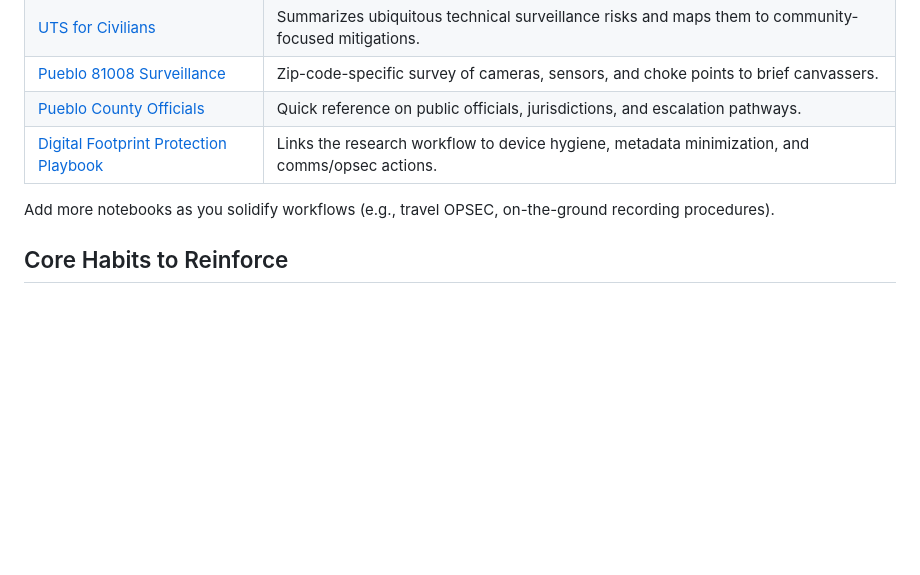
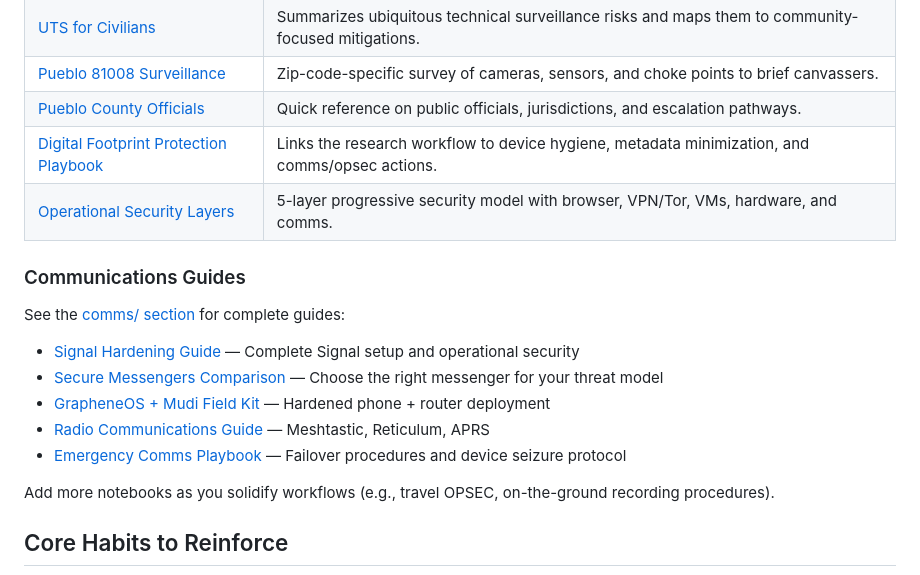
Before and after one commit to samedayhurt/laraza, a Markdown page: opsec/README.md, the part around the change. GitHub-like rendering; blank space fills up the shorter version.

Commit message:
Update indexes to reference new guides
- primers/README.md: Add Operational-Security-Layers and Self-Hosting-Infrastructure to table with field examples
- opsec/README.md: Add cross-references to new comms guides (Signal, messengers, radio, emergency playbook)

Co-Authored-By: Claude Opus 4.5 <noreply@anthropic.com>

```diff
--- a/opsec/README.md
+++ b/opsec/README.md
@@ -22,6 +22,15 @@ Document this in your vault so the entire team works from the same assumptions.
 | [Pueblo 81008 Surveillance](Pueblo%2081008%20Surveillance.md) | Zip-code-specific survey of cameras, sensors, and choke points to brief canvassers. |
 | [Pueblo County Officials](Pueblo%20County%20Officials.md) | Quick reference on public officials, jurisdictions, and escalation pathways. |
 | [Digital Footprint Protection Playbook](../docs/digital-footprint-protection.md) | Links the research workflow to device hygiene, metadata minimization, and comms/opsec actions. |
+| [Operational Security Layers](../primers/Operational-Security-Layers.md) | 5-layer progressive security model with browser, VPN/Tor, VMs, hardware, and comms. |
+
+### Communications Guides
+See the [comms/ section](../comms/README.md) for complete guides:
+- [Signal Hardening Guide](../comms/Signal-Hardening-Guide.md) — Complete Signal setup and operational security
+- [Secure Messengers Comparison](../comms/Secure-Messengers-Comparison.md) — Choose the right messenger for your threat model
+- [GrapheneOS + Mudi Field Kit](../comms/GrapheneOS%20Mudi%20Field%20Kit.md) — Hardened phone + router deployment
+- [Radio Communications Guide](../comms/Radio-Communications-Guide.md) — Meshtastic, Reticulum, APRS
+- [Emergency Comms Playbook](../comms/Emergency-Comms-Playbook.md) — Failover procedures and device seizure protocol
 
 Add more notebooks as you solidify workflows (e.g., travel OPSEC, on-the-ground recording procedures).
 
```
Also changed, not shown: primers/README.md (+4 -0 lines).
